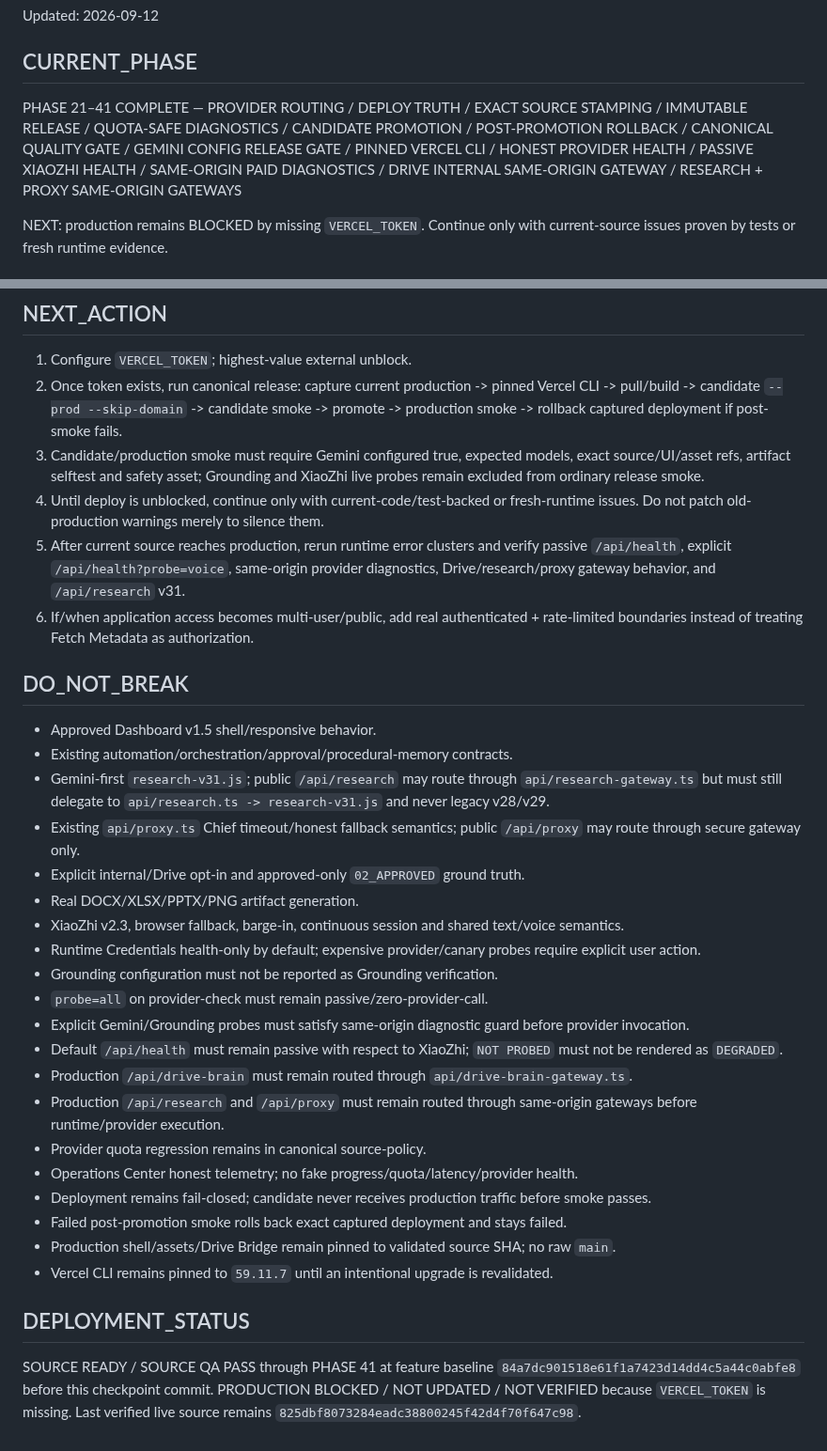
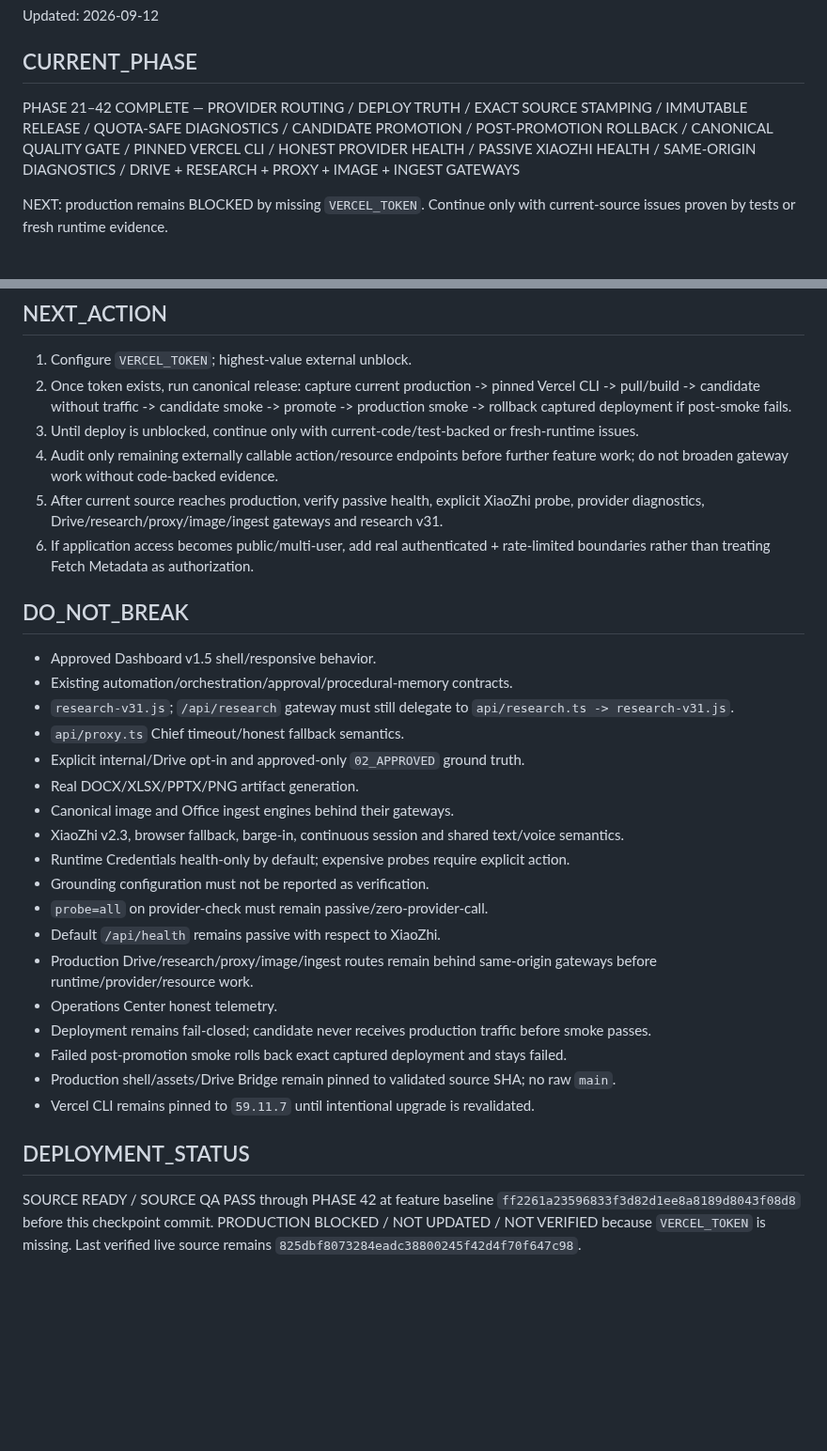
Before and after one commit to drngovothiennhan/A.I-V-n-Ph-ng-Tr-L-, a Markdown page: docs/AI_OFFICE_EXECUTION_STATE.md, 2 parts joined by grey strips. Shown at 94% size. Rendered like a GitHub page; blank space fills up the shorter version.

```diff
--- a/docs/AI_OFFICE_EXECUTION_STATE.md
+++ b/docs/AI_OFFICE_EXECUTION_STATE.md
@@ -3,7 +3,7 @@
 Updated: 2026-09-12
 
 ## CURRENT_PHASE
-PHASE 21–41 COMPLETE — PROVIDER ROUTING / DEPLOY TRUTH / EXACT SOURCE STAMPING / IMMUTABLE RELEASE / QUOTA-SAFE DIAGNOSTICS / CANDIDATE PROMOTION / POST-PROMOTION ROLLBACK / CANONICAL QUALITY GATE / GEMINI CONFIG RELEASE GATE / PINNED VERCEL CLI / HONEST PROVIDER HEALTH / PASSIVE XIAOZHI HEALTH / SAME-ORIGIN PAID DIAGNOSTICS / DRIVE INTERNAL SAME-ORIGIN GATEWAY / RESEARCH + PROXY SAME-ORIGIN GATEWAYS
+PHASE 21–42 COMPLETE — PROVIDER ROUTING / DEPLOY TRUTH / EXACT SOURCE STAMPING / IMMUTABLE RELEASE / QUOTA-SAFE DIAGNOSTICS / CANDIDATE PROMOTION / POST-PROMOTION ROLLBACK / CANONICAL QUALITY GATE / PINNED VERCEL CLI / HONEST PROVIDER HEALTH / PASSIVE XIAOZHI HEALTH / SAME-ORIGIN DIAGNOSTICS / DRIVE + RESEARCH + PROXY + IMAGE + INGEST GATEWAYS
 
 NEXT: production remains BLOCKED by missing `VERCEL_TOKEN`. Continue only with current-source issues proven by tests or fresh runtime evidence.
 
@@ -131,34 +123,32 @@ Continue additive, production-safe hardening from the canonical orchestrator and
 
 ## NEXT_ACTION
 1. Configure `VERCEL_TOKEN`; highest-value external unblock.
-2. Once token exists, run canonical release: capture current production -> pinned Vercel CLI -> pull/build -> candidate `--prod --skip-domain` -> candidate smoke -> promote -> production smoke -> rollback captured deployment if post-smoke fails.
-3. Candidate/production smoke must require Gemini configured true, expected models, exact source/UI/asset refs, artifact selftest and safety asset; Grounding and XiaoZhi live probes remain excluded from ordinary release smoke.
-4. Until deploy is unblocked, continue only with current-code/test-backed or fresh-runtime issues. Do not patch old-production warnings merely to silence them.
-5. After current source reaches production, rerun runtime error clusters and verify passive `/api/health`, explicit `/api/health?probe=voice`, same-origin provider diagnostics, Drive/research/proxy gateway behavior, and `/api/research` v31.
-6. If/when application access becomes multi-user/public, add real authenticated + rate-limited boundaries instead of treating Fetch Metadata as authorization.
+2. Once token exists, run canonical release: capture current production -> pinned Vercel CLI -> pull/build -> candidate without traffic -> candidate smoke -> promote -> production smoke -> rollback captured deployment if post-smoke fails.
+3. Until deploy is unblocked, continue only with current-code/test-backed or fresh-runtime issues.
+4. Audit only remaining externally callable action/resource endpoints before further feature work; do not broaden gateway work without code-backed evidence.
+5. After current source reaches production, verify passive health, explicit XiaoZhi probe, provider diagnostics, Drive/research/proxy/image/ingest gateways and research v31.
+6. If application access becomes public/multi-user, add real authenticated + rate-limited boundaries rather than treating Fetch Metadata as authorization.
 
 ## DO_NOT_BREAK
 - Approved Dashboard v1.5 shell/responsive behavior.
 - Existing automation/orchestration/approval/procedural-memory contracts.
-- Gemini-first `research-v31.js`; public `/api/research` may route through `api/research-gateway.ts` but must still delegate to `api/research.ts -> research-v31.js` and never legacy v28/v29.
-- Existing `api/proxy.ts` Chief timeout/honest fallback semantics; public `/api/proxy` may route through secure gateway only.
+- `research-v31.js`; `/api/research` gateway must still delegate to `api/research.ts -> research-v31.js`.
+- `api/proxy.ts` Chief timeout/honest fallback semantics.
 - Explicit internal/Drive opt-in and approved-only `02_APPROVED` ground truth.
 - Real DOCX/XLSX/PPTX/PNG artifact generation.
+- Canonical image and Office ingest engines behind their gateways.
 - XiaoZhi v2.3, browser fallback, barge-in, continuous session and shared text/voice semantics.
-- Runtime Credentials health-only by default; expensive provider/canary probes require explicit user action.
-- Grounding configuration must not be reported as Grounding verification.
+- Runtime Credentials health-only by default; expensive probes require explicit action.
+- Grounding configuration must not be reported as verification.
 - `probe=all` on provider-check must remain passive/zero-provider-call.
-- Explicit Gemini/Grounding probes must satisfy same-origin diagnostic guard before provider invocation.
-- Default `/api/health` must remain passive with respect to XiaoZhi; `NOT PROBED` must not be rendered as `DEGRADED`.
-- Production `/api/drive-brain` must remain routed through `api/drive-brain-gateway.ts`.
-- Production `/api/research` and `/api/proxy` must remain routed through same-origin gateways before runtime/provider execution.
-- Provider quota regression remains in canonical source-policy.
-- Operations Center honest telemetry; no fake progress/quota/latency/provider health.
+- Default `/api/health` remains passive with respect to XiaoZhi.
+- Production Drive/research/proxy/image/ingest routes remain behind same-origin gateways before runtime/provider/resource work.
+- Operations Center honest telemetry.
 - Deployment remains fail-closed; candidate never receives production traffic before smoke passes.
 - Failed post-promotion smoke rolls back exact captured deployment and stays failed.
 - Production shell/assets/Drive Bridge remain pinned to validated source SHA; no raw `main`.
-- Vercel CLI remains pinned to `59.11.7` until an intentional upgrade is revalidated.
+- Vercel CLI remains pinned to `59.11.7` until intentional upgrade is revalidated.
 
 ## DEPLOYMENT_STATUS
-SOURCE READY / SOURCE QA PASS through PHASE 41 at feature baseline `84a7dc901518e61f1a7423d14dd4c5a44c0abfe8` before this checkpoint commit.
+SOURCE READY / SOURCE QA PASS through PHASE 42 at feature baseline `ff2261a23596833f3d82d1ee8a8189d8043f08d8` before this checkpoint commit.
 PRODUCTION BLOCKED / NOT UPDATED / NOT VERIFIED because `VERCEL_TOKEN` is missing. Last verified live source remains `825dbf8073284eadc38800245f42d4f70f647c98`.
```
Also changed, not shown: other parts of docs/AI_OFFICE_EXECUTION_STATE.md (+34 -42 lines).
